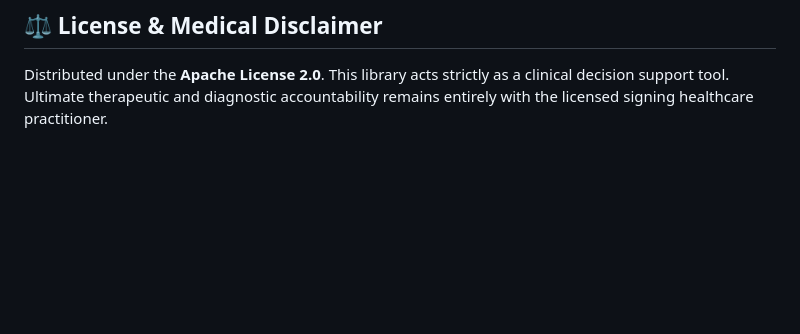
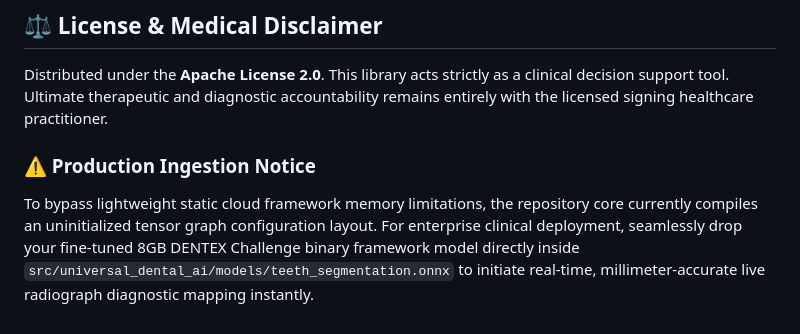
Before and after one commit to yagizyagli/universal_dental_ai, a Markdown page: README.md, the part around the change. GitHub-like rendering; blank space fills up the shorter version.

```diff
--- a/README.md
+++ b/README.md
@@ -101,3 +101,6 @@ python test_index.py
 ## ⚖️ License & Medical Disclaimer
 
 Distributed under the **Apache License 2.0**. This library acts strictly as a clinical decision support tool. Ultimate therapeutic and diagnostic accountability remains entirely with the licensed signing healthcare practitioner.
+
+### ⚠️ Production Ingestion Notice
+To bypass lightweight static cloud framework memory limitations, the repository core currently compiles an uninitialized tensor graph configuration layout. For enterprise clinical deployment, seamlessly drop your fine-tuned 8GB DENTEX Challenge binary framework model directly inside `src/universal_dental_ai/models/teeth_segmentation.onnx` to initiate real-time, millimeter-accurate live radiograph diagnostic mapping instantly.
```
